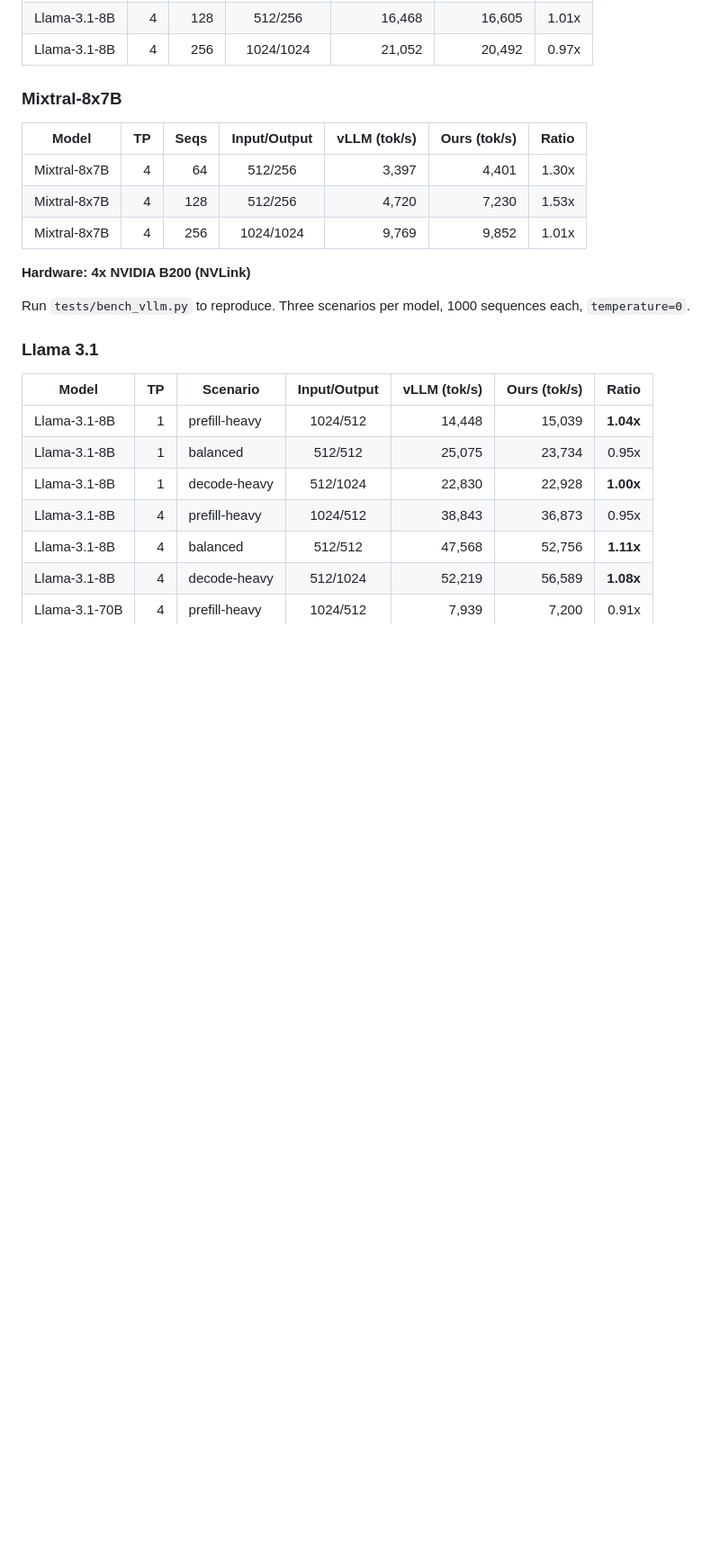
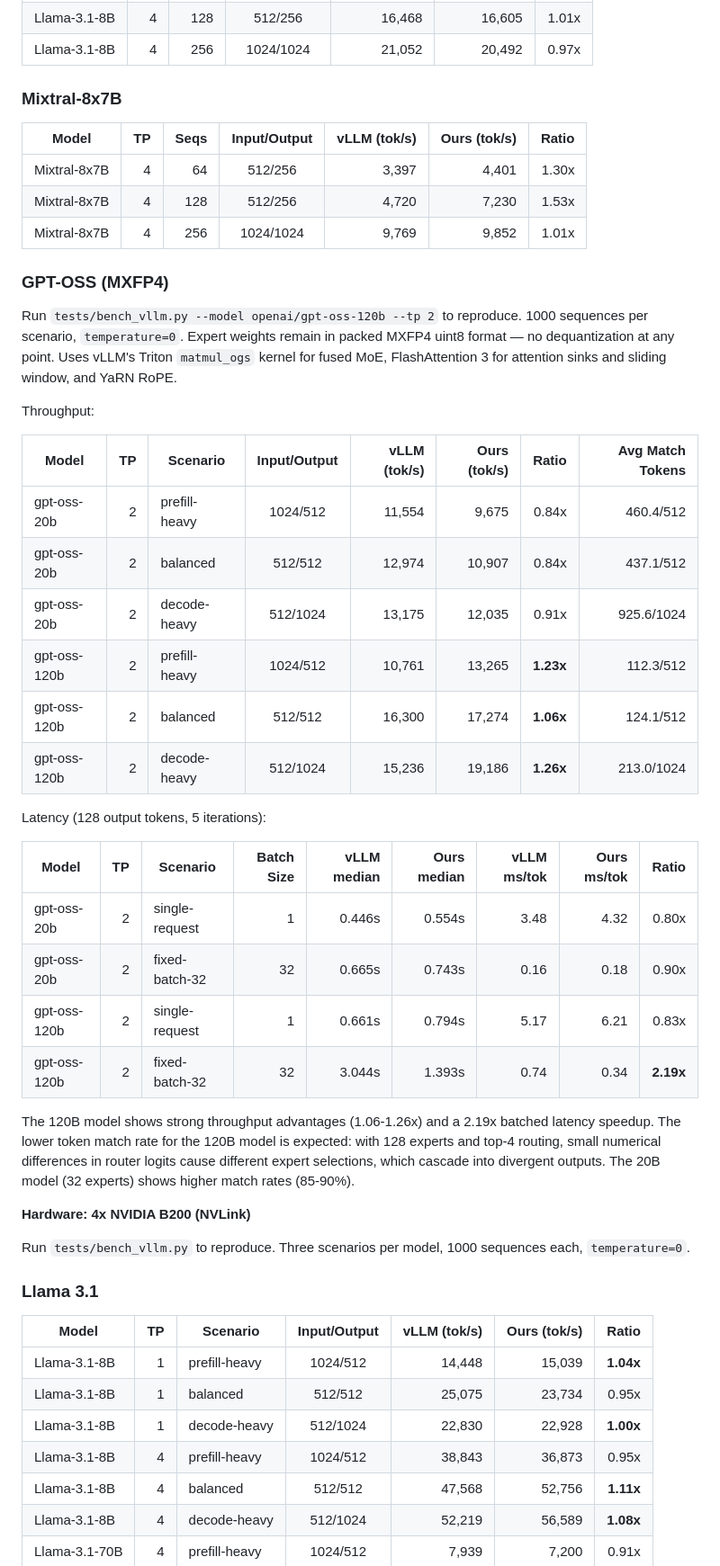
Before and after one commit to sfc-gh-goliaro/kb_nano, a Markdown page: README.md, the part around one of its changes. Shown at 90% size. Rendered like a GitHub page; blank space fills up the shorter version.

```diff
--- a/README.md
+++ b/README.md
@@ -474,6 +479,32 @@ Run `tests/bench_vllm.py` to reproduce. Workload uses random token IDs with `ign
 | Mixtral-8x7B | 4 |   64 |  512/256  |  3,397 |  4,401 | 1.30x |
 | Mixtral-8x7B | 4 |  128 |  512/256  |  4,720 |  7,230 | 1.53x |
 | Mixtral-8x7B | 4 |  256 | 1024/1024 |  9,769 |  9,852 | 1.01x |
+
+### GPT-OSS (MXFP4)
+
+Run `tests/bench_vllm.py --model openai/gpt-oss-120b --tp 2` to reproduce. 1000 sequences per scenario, `temperature=0`. Expert weights remain in packed MXFP4 uint8 format — no dequantization at any point. Uses vLLM's Triton `matmul_ogs` kernel for fused MoE, FlashAttention 3 for attention sinks and sliding window, and YaRN RoPE.
+
+Throughput:
+
+| Model | TP | Scenario | Input/Output | vLLM (tok/s) | Ours (tok/s) | Ratio | Avg Match Tokens |
+|-------|---:|----------|:------------:|-------------:|-------------:|------:|-----------------:|
+| gpt-oss-20b  | 2 | prefill-heavy | 1024/512  |  11,554 |   9,675 | 0.84x | 460.4/512 |
+| gpt-oss-20b  | 2 | balanced      |  512/512  |  12,974 |  10,907 | 0.84x | 437.1/512 |
+| gpt-oss-20b  | 2 | decode-heavy  |  512/1024 |  13,175 |  12,035 | 0.91x | 925.6/1024 |
+| gpt-oss-120b | 2 | prefill-heavy | 1024/512  |  10,761 |  13,265 | **1.23x** | 112.3/512 |
+| gpt-oss-120b | 2 | balanced      |  512/512  |  16,300 |  17,274 | **1.06x** | 124.1/512 |
+| gpt-oss-120b | 2 | decode-heavy  |  512/1024 |  15,236 |  19,186 | **1.26x** | 213.0/1024 |
+
+Latency (128 output tokens, 5 iterations):
+
+| Model | TP | Scenario | Batch Size | vLLM median | Ours median | vLLM ms/tok | Ours ms/tok | Ratio |
+|-------|---:|----------|---:|------------:|------------:|------------:|------------:|------:|
+| gpt-oss-20b  | 2 | single-request | 1  | 0.446s | 0.554s | 3.48 | 4.32 | 0.80x |
+| gpt-oss-20b  | 2 | fixed-batch-32 | 32 | 0.665s | 0.743s | 0.16 | 0.18 | 0.90x |
+| gpt-oss-120b | 2 | single-request | 1  | 0.661s | 0.794s | 5.17 | 6.21 | 0.83x |
+| gpt-oss-120b | 2 | fixed-batch-32 | 32 | 3.044s | 1.393s | 0.74 | 0.34 | **2.19x** |
+
+The 120B model shows strong throughput advantages (1.06-1.26x) and a 2.19x batched latency speedup. The lower token match rate for the 120B model is expected: with 128 experts and top-4 routing, small numerical differences in router logits cause different expert selections, which cascade into divergent outputs. The 20B model (32 experts) shows higher match rates (85-90%).
 
 **Hardware: 4x NVIDIA B200 (NVLink)**
 
```
Also changed, not shown: other parts of README.md (+6 -1 lines).
